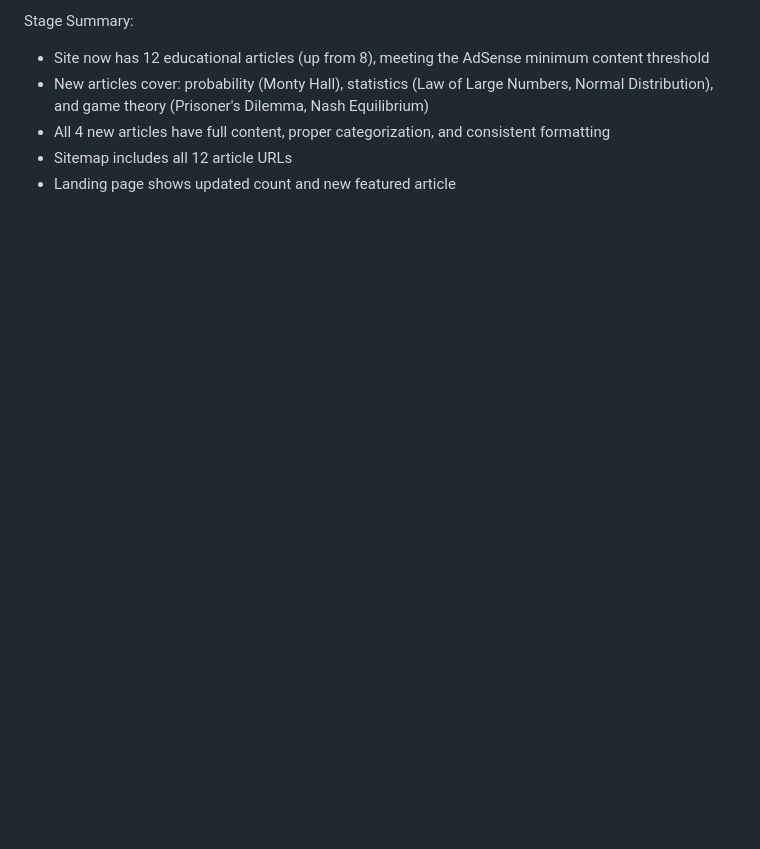
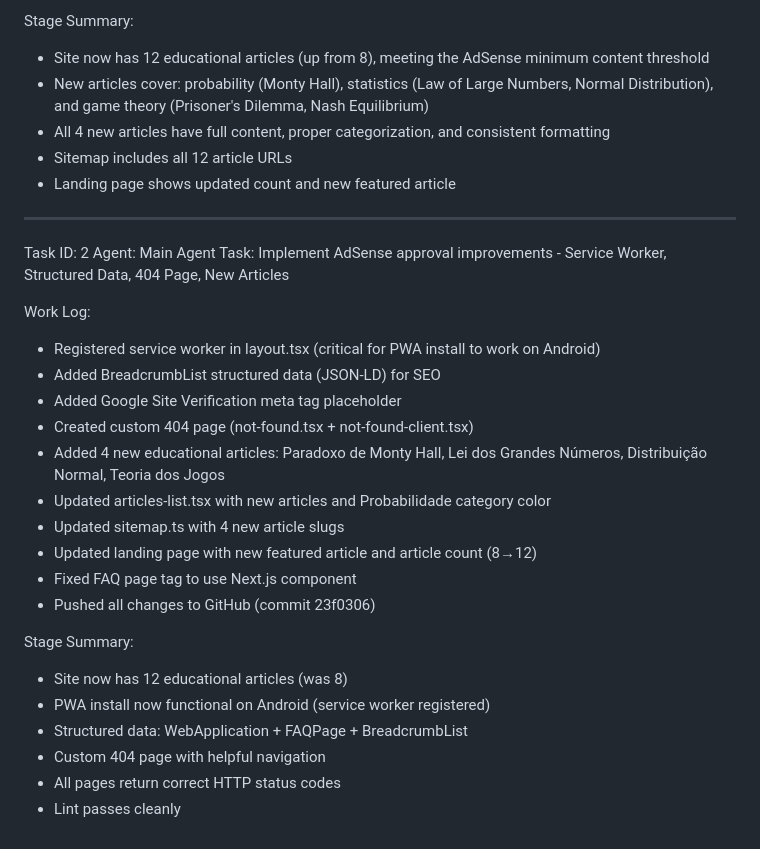
Before and after one commit to vnog2024-design/betcalcpro, a Markdown page: worklog.md, the part around the change. Rendered like a GitHub page; blank space fills up the shorter version.

Commit message:
98c245f5-65ab-4b8e-b42d-25209519abd7

```diff
--- a/worklog.md
+++ b/worklog.md
@@ -109,3 +109,28 @@ Stage Summary:
 - All 4 new articles have full content, proper categorization, and consistent formatting
 - Sitemap includes all 12 article URLs
 - Landing page shows updated count and new featured article
+
+---
+Task ID: 2
+Agent: Main Agent
+Task: Implement AdSense approval improvements - Service Worker, Structured Data, 404 Page, New Articles
+
+Work Log:
+- Registered service worker in layout.tsx (critical for PWA install to work on Android)
+- Added BreadcrumbList structured data (JSON-LD) for SEO
+- Added Google Site Verification meta tag placeholder
+- Created custom 404 page (not-found.tsx + not-found-client.tsx)
+- Added 4 new educational articles: Paradoxo de Monty Hall, Lei dos Grandes Números, Distribuição Normal, Teoria dos Jogos
+- Updated articles-list.tsx with new articles and Probabilidade category color
+- Updated sitemap.ts with 4 new article slugs
+- Updated landing page with new featured article and article count (8→12)
+- Fixed FAQ page <a> tag to use Next.js <Link> component
+- Pushed all changes to GitHub (commit 23f0306)
+
+Stage Summary:
+- Site now has 12 educational articles (was 8)
+- PWA install now functional on Android (service worker registered)
+- Structured data: WebApplication + FAQPage + BreadcrumbList
+- Custom 404 page with helpful navigation
+- All pages return correct HTTP status codes
+- Lint passes cleanly
```
